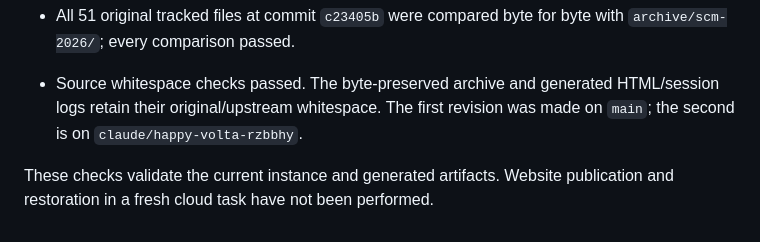
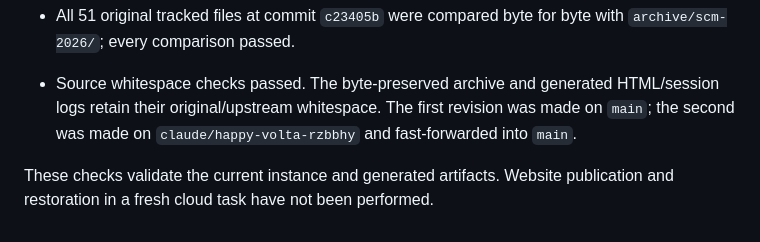
Before and after one commit to valentinklotzbuecher/jcod, a Markdown page: docs/validation.md, the part around the change. Rendered like a GitHub page.

Commit message:
note merge of the presentation revision
Co-Authored-By: Claude Opus 5.5 <noreply@anthropic.com>
Claude-Session: https://claude.ai/code/session_016Hdg1VquH6Dhqv7yd4aAUM

```diff
--- a/docs/validation.md
+++ b/docs/validation.md
@@ -213,7 +213,8 @@ Second revision, 26 October 2026:
   with `archive/scm-2026/`; every comparison passed.
 - Source whitespace checks passed. The byte-preserved archive and generated
   HTML/session logs retain their original/upstream whitespace. The first
-  revision was made on `main`; the second is on `claude/happy-volta-rzbbhy`.
+  revision was made on `main`; the second was made on
+  `claude/happy-volta-rzbbhy` and fast-forwarded into `main`.
 
 These checks validate the current instance and generated artifacts. Website
 publication and restoration in a fresh cloud task have not been performed.
```
